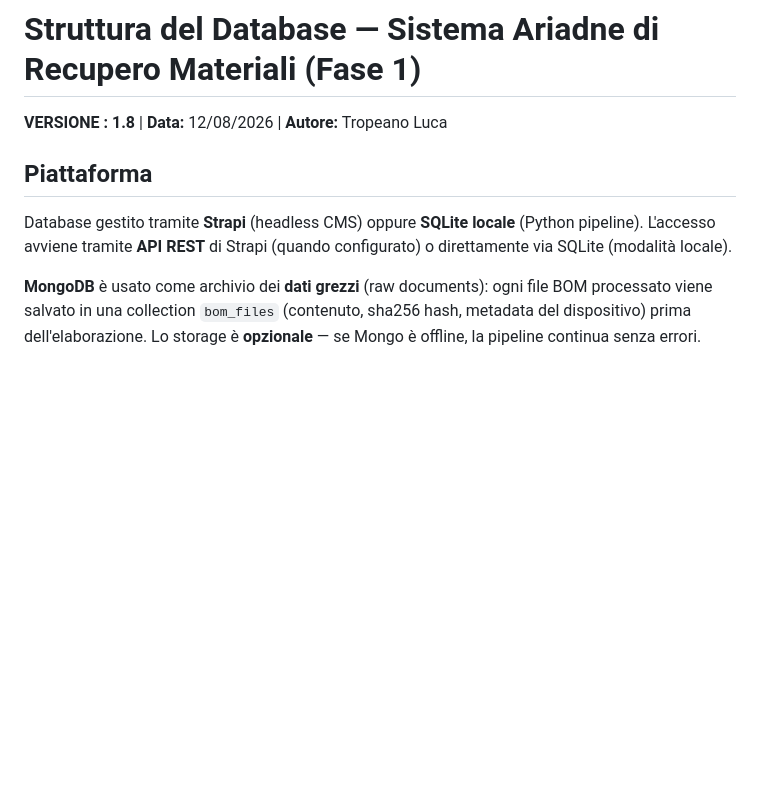
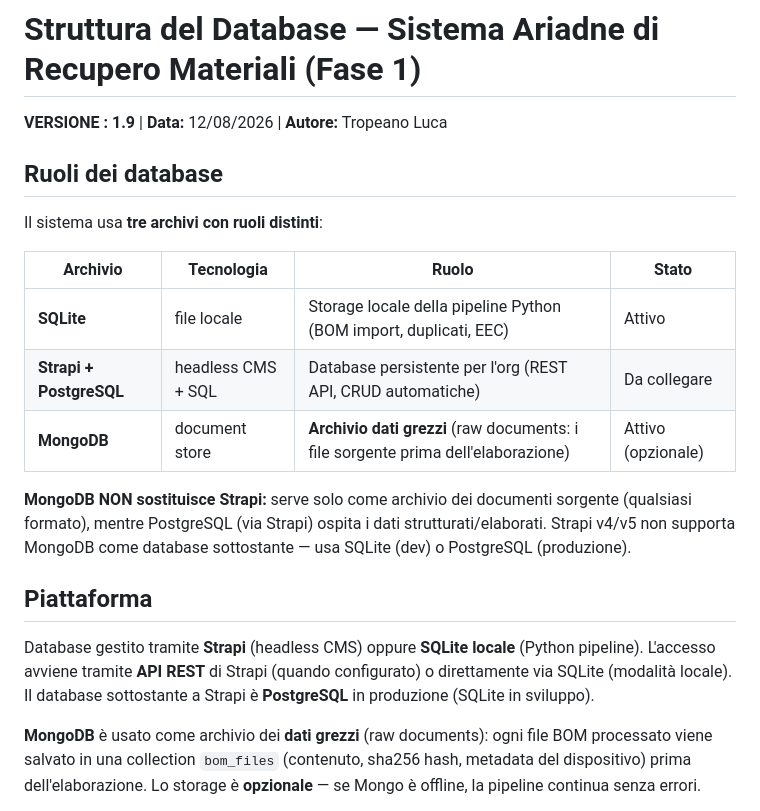
Before and after one commit to luca-tropeano/ProgettoAriadne, a Markdown page: docs/ref/db-structure.md, the part around the change. GitHub-like rendering; blank space fills up the shorter version.

Commit message:
Clarify DB roles: Strapi+PostgreSQL (persistent) vs MongoDB (raw data only); docs db-structure v1.9, strapi-implementation v1.5

```diff
--- a/docs/ref/db-structure.md
+++ b/docs/ref/db-structure.md
@@ -1,10 +1,22 @@
 # Struttura del Database — Sistema Ariadne di Recupero Materiali (Fase 1)
 
-**VERSIONE : 1.8** | **Data:** 12/08/2026 | **Autore:** Tropeano Luca
+**VERSIONE : 1.9** | **Data:** 12/08/2026 | **Autore:** Tropeano Luca
+
+## Ruoli dei database
+
+Il sistema usa **tre archivi con ruoli distinti**:
+
+| Archivio | Tecnologia | Ruolo | Stato |
+|----------|-----------|-------|-------|
+| **SQLite** | file locale | Storage locale della pipeline Python (BOM import, duplicati, EEC) | Attivo |
+| **Strapi + PostgreSQL** | headless CMS + SQL | Database persistente per l'org (REST API, CRUD automatiche) | Da collegare |
+| **MongoDB** | document store | **Archivio dati grezzi** (raw documents: i file sorgente prima dell'elaborazione) | Attivo (opzionale) |
+
+**MongoDB NON sostituisce Strapi:** serve solo come archivio dei documenti sorgente (qualsiasi formato), mentre PostgreSQL (via Strapi) ospita i dati strutturati/elaborati. Strapi v4/v5 non supporta MongoDB come database sottostante — usa SQLite (dev) o PostgreSQL (produzione).
 
 ## Piattaforma
 
-Database gestito tramite **Strapi** (headless CMS) oppure **SQLite locale** (Python pipeline). L'accesso avviene tramite **API REST** di Strapi (quando configurato) o direttamente via SQLite (modalità locale).
+Database gestito tramite **Strapi** (headless CMS) oppure **SQLite locale** (Python pipeline). L'accesso avviene tramite **API REST** di Strapi (quando configurato) o direttamente via SQLite (modalità locale). Il database sottostante a Strapi è **PostgreSQL** in produzione (SQLite in sviluppo).
 
 **MongoDB** è usato come archivio dei **dati grezzi** (raw documents): ogni file BOM processato viene salvato in una collection `bom_files` (contenuto, sha256 hash, metadata del dispositivo) prima dell'elaborazione. Lo storage è **opzionale** — se Mongo è offline, la pipeline continua senza errori.
 
```
Also changed, not shown: docs/manuals/strapi-implementation.md (+3 -1 lines).
